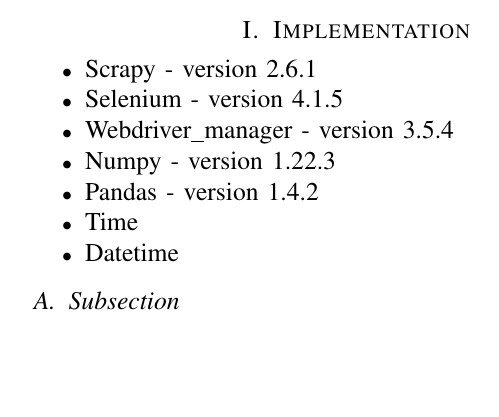
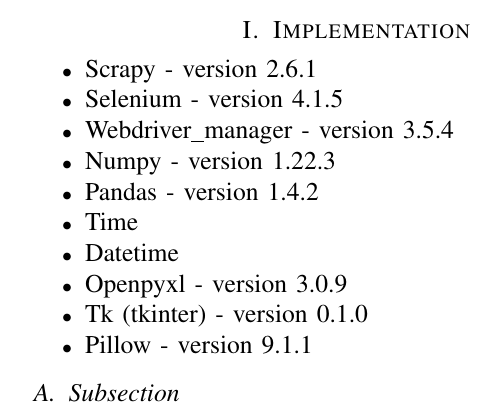
Before and after one commit to mazzogin/UNIL-Advanced-Programming-Project-2022, a LaTeX document (prog-project/report/03.tex): part of the page, cut so that both start at the same text, the shorter picture padded with empty space. Compiled offline with pdfLaTeX.

Commit message:
libraries

```diff
--- a/prog-project/report/03.tex
+++ b/prog-project/report/03.tex
@@ -13,6 +13,9 @@
     \item Pandas  - version 1.4.2
     \item Time
     \item Datetime
+    \item Openpyxl - version 3.0.9
+    \item Tk (tkinter) - version 0.1.0
+    \item Pillow - version 9.1.1
 \end{itemize}
 
 \subsection{Subsection}
```
